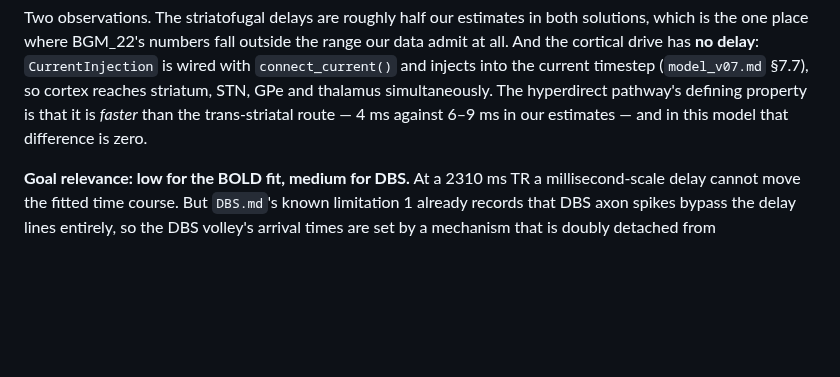
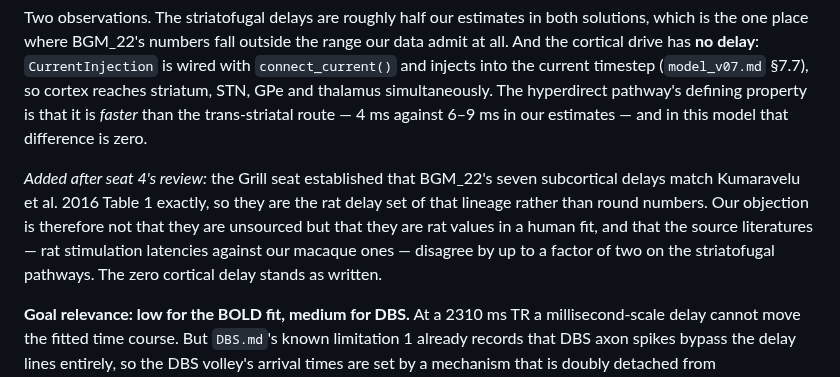
Before and after one commit to Olimaol/BGM_22, a Markdown page: community_review/review_seat3_girard_doya.md, the part around the change. Rendered like a GitHub page; blank space fills up the shorter version.

```diff
--- a/community_review/review_seat3_girard_doya.md
+++ b/community_review/review_seat3_girard_doya.md
@@ -121,6 +121,14 @@ is wired with `connect_current()` and injects into the current timestep
 simultaneously. The hyperdirect pathway's defining property is that it is
 *faster* than the trans-striatal route — 4 ms against 6–9 ms in our estimates —
 and in this model that difference is zero.
+
+*Added after seat 4's review:* the Grill seat established that BGM_22's seven
+subcortical delays match Kumaravelu et al. 2016 Table 1 exactly, so they are the
+rat delay set of that lineage rather than round numbers. Our objection is
+therefore not that they are unsourced but that they are rat values in a human
+fit, and that the source literatures — rat stimulation latencies against our
+macaque ones — disagree by up to a factor of two on the striatofugal pathways.
+The zero cortical delay stands as written.
 
 **Goal relevance: low for the BOLD fit, medium for DBS.** At a 2310 ms TR a
 millisecond-scale delay cannot move the fitted time course. But `DBS.md`'s known
```
Also changed, not shown: community_review/review_seat4_grill.md (added, +335 -0 lines).
